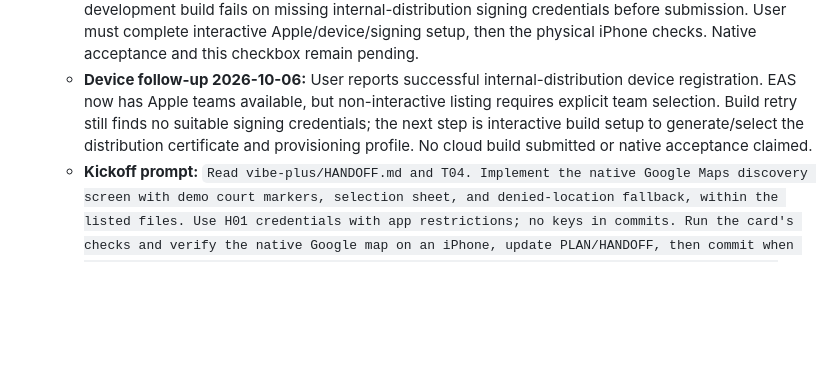
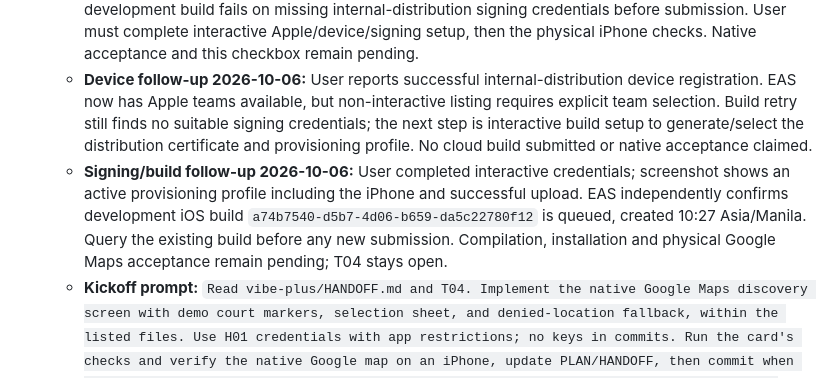
Before and after one commit to rckycls/picklyph, a Markdown page: vibe-plus/PLAN.md, the part around the change. Drawn GitHub-style; blank space fills up the shorter version.

Commit message:
T04 (partial): record signed iPhone build in EAS queue

```diff
--- a/vibe-plus/PLAN.md
+++ b/vibe-plus/PLAN.md
@@ -94,6 +94,7 @@ Each task ends with its meaningful done-check, a task checkbox update, a short h
   - **Implementation verified 2026-10-05; native acceptance pending:** Google provider screen, three development-only demo locations, selected venue sheet, national reset, optional foreground location, denial/services/timeout fallback, and Settings permission recheck are implemented. SDK-compatible Maps/location/dev-client dependencies and physical-device EAS profile are configured. Typecheck/lint/iOS bundle (1161 modules), 16 discovery/config tests, Expo Doctor 21/21, dependency compatibility, placeholder/ignore/docs checks, and synthetic-key native config introspection pass. EAS project `@rckycls/picklyph` is linked (`c856cbf6-f323-41b7-9e1a-76ef6f5f2146`); user confirmed account/device readiness and `com.rckycls.picklyph`, but explicitly said the Maps key is not saved yet. No real key configured, cloud iOS build submitted, or device interaction verified. Add the restricted key to ignored `.env.local` and EAS development, complete device/signing setup, then perform the card's native checks. Keep this checkbox open and commit the source as a partial checkpoint; no demo backend seeds.
   - **Build checkpoint 2026-10-06:** User added the Maps key; local format/native config checks pass, and only that variable was saved to EAS development with sensitive visibility. Remote/local values match; no key displayed or committed. EAS device listing finds no Apple team, and the non-interactive development build fails on missing internal-distribution signing credentials before submission. User must complete interactive Apple/device/signing setup, then the physical iPhone checks. Native acceptance and this checkbox remain pending.
   - **Device follow-up 2026-10-06:** User reports successful internal-distribution device registration. EAS now has Apple teams available, but non-interactive listing requires explicit team selection. Build retry still finds no suitable signing credentials; the next step is interactive build setup to generate/select the distribution certificate and provisioning profile. No cloud build submitted or native acceptance claimed.
+  - **Signing/build follow-up 2026-10-06:** User completed interactive credentials; screenshot shows an active provisioning profile including the iPhone and successful upload. EAS independently confirms development iOS build `a74b7540-d5b7-4d06-b659-da5c22780f12` is queued, created 10:27 Asia/Manila. Query the existing build before any new submission. Compilation, installation and physical Google Maps acceptance remain pending; T04 stays open.
   - **Kickoff prompt:** `Read vibe-plus/HANDOFF.md and T04. Implement the native Google Maps discovery screen with demo court markers, selection sheet, and denied-location fallback, within the listed files. Use H01 credentials with app restrictions; no keys in commits. Run the card's checks and verify the native Google map on an iPhone, update PLAN/HANDOFF, then commit when done as "T04: add iOS court map". If H01 is missing, record that gate and do independent tasks rather than claiming completion.`
 - [ ] **T05 · Public directory schema and shared contracts** `M` 🤖 `big`
   - **Goal:** venue/court tables with coordinates, publication/claim status, safe public reads, and reusable domain types.
```
Also changed, not shown: vibe-plus/HANDOFF.md (+4 -3 lines).
